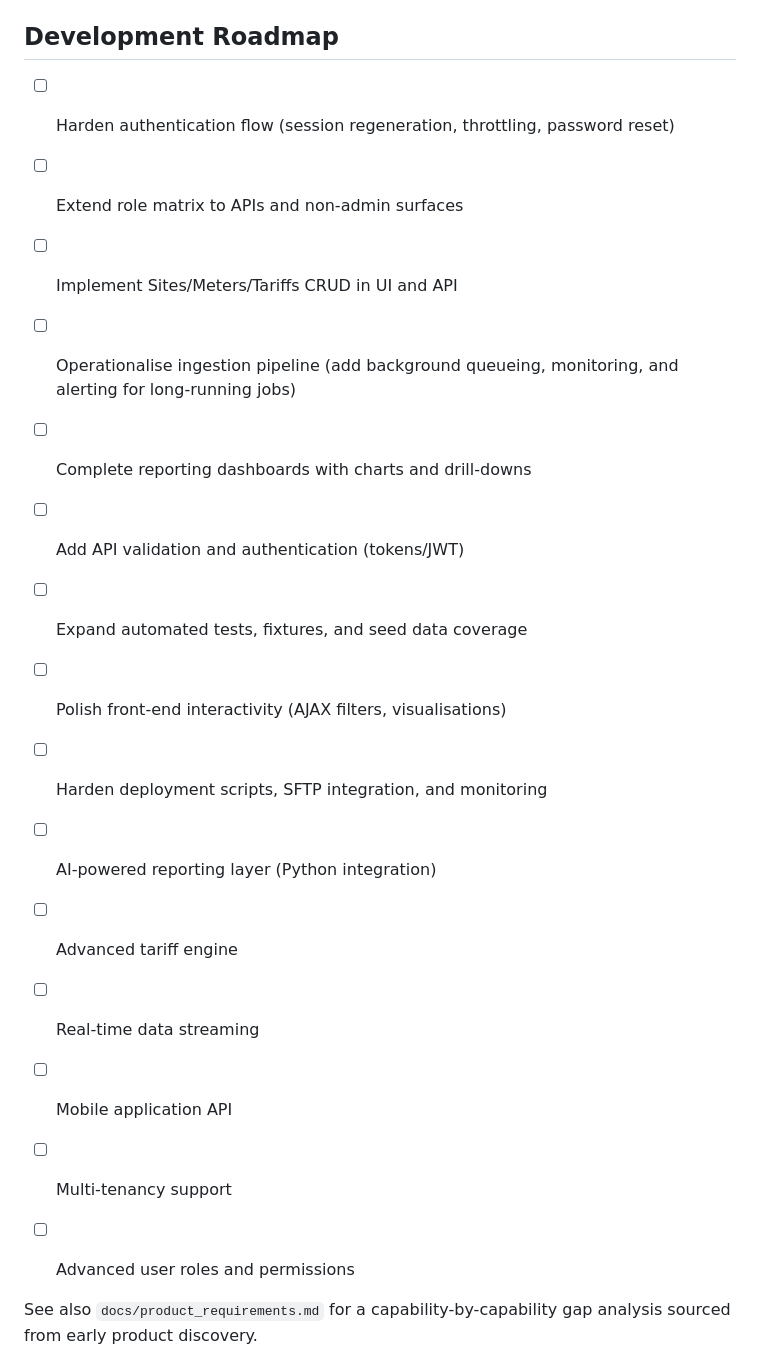
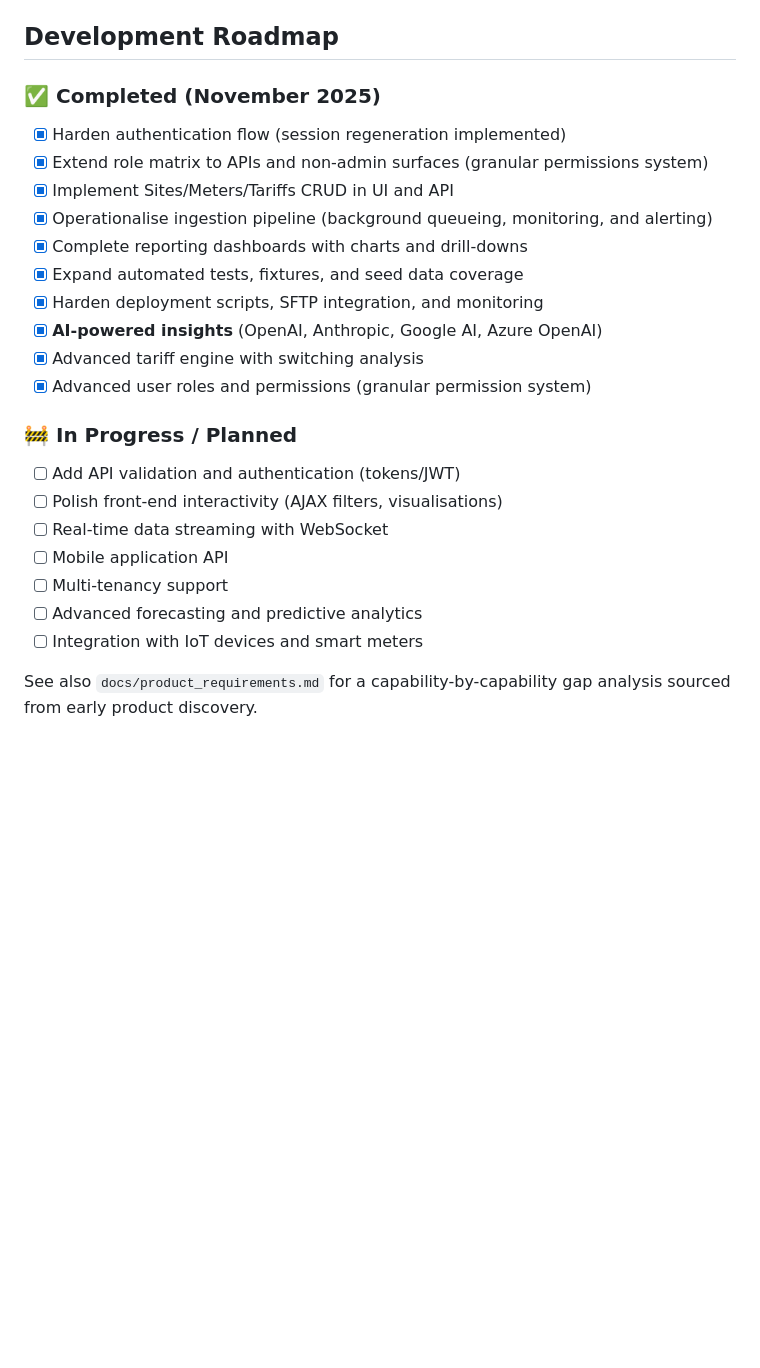
Before and after one commit to irlam/Eclectyc-Energy, a Markdown page: README.md, the part around the change. Rendered like a GitHub page; blank space fills up the shorter version.

Commit message:
Final polish: update roadmap and add implementation summary
Co-authored-by: irlam <13063146+irlam@users.noreply.github.com>

```diff
--- a/README.md
+++ b/README.md
@@ -586,22 +586,26 @@ Keeping this checklist handy avoids “Class not found” errors after refactors
 
 ## Development Roadmap
 
-- [ ] Harden authentication flow (session regeneration, throttling, password reset)
-- [ ] Extend role matrix to APIs and non-admin surfaces
-- [ ] Implement Sites/Meters/Tariffs CRUD in UI and API
-- [ ] Operationalise ingestion pipeline (add background queueing, monitoring, and alerting for long-running jobs)
-- [ ] Complete reporting dashboards with charts and drill-downs
+### ✅ Completed (November 2025)
+- [x] Harden authentication flow (session regeneration implemented)
+- [x] Extend role matrix to APIs and non-admin surfaces (granular permissions system)
+- [x] Implement Sites/Meters/Tariffs CRUD in UI and API
+- [x] Operationalise ingestion pipeline (background queueing, monitoring, and alerting)
+- [x] Complete reporting dashboards with charts and drill-downs
+- [x] Expand automated tests, fixtures, and seed data coverage
+- [x] Harden deployment scripts, SFTP integration, and monitoring
+- [x] **AI-powered insights** (OpenAI, Anthropic, Google AI, Azure OpenAI)
+- [x] Advanced tariff engine with switching analysis
+- [x] Advanced user roles and permissions (granular permission system)
+
+### 🚧 In Progress / Planned
 - [ ] Add API validation and authentication (tokens/JWT)
-- [ ] Expand automated tests, fixtures, and seed data coverage
 - [ ] Polish front-end interactivity (AJAX filters, visualisations)
-- [ ] Harden deployment scripts, SFTP integration, and monitoring
-
-- [ ] AI-powered reporting layer (Python integration)
-- [ ] Advanced tariff engine
-- [ ] Real-time data streaming
+- [ ] Real-time data streaming with WebSocket
 - [ ] Mobile application API
 - [ ] Multi-tenancy support
-- [ ] Advanced user roles and permissions
+- [ ] Advanced forecasting and predictive analytics
+- [ ] Integration with IoT devices and smart meters
 
 See also `docs/product_requirements.md` for a capability-by-capability gap analysis sourced from early product discovery.
 
```
Also changed, not shown: IMPLEMENTATION_COMPLETE_SUMMARY.md (added, +316 -0 lines).
